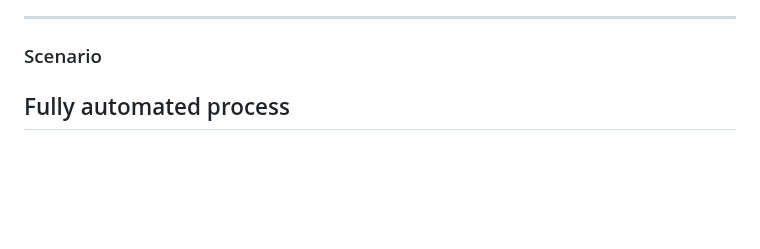
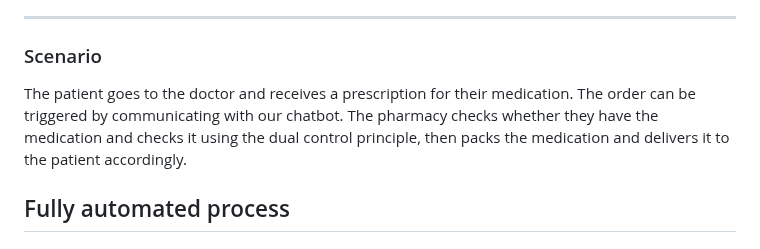
Before and after one commit to DigiBP/Team-Ricola, a Markdown page: README.md, the part around one of its changes. Rendered like a GitHub page; blank space fills up the shorter version.

Commit message:
Update README.md
Added Szenario

```diff
--- a/README.md
+++ b/README.md
@@ -84,8 +84,7 @@ ___________
 ___________
 
 ### Scenario
-
-
+The patient goes to the doctor and receives a prescription for their medication. The order can be triggered by communicating with our chatbot. The pharmacy checks whether they have the medication and checks it using the dual control principle, then packs the medication and delivers it to the patient accordingly.
 
 ## Fully automated process
 
```
Also changed, not shown: other parts of README.md (+4 -4 lines).
